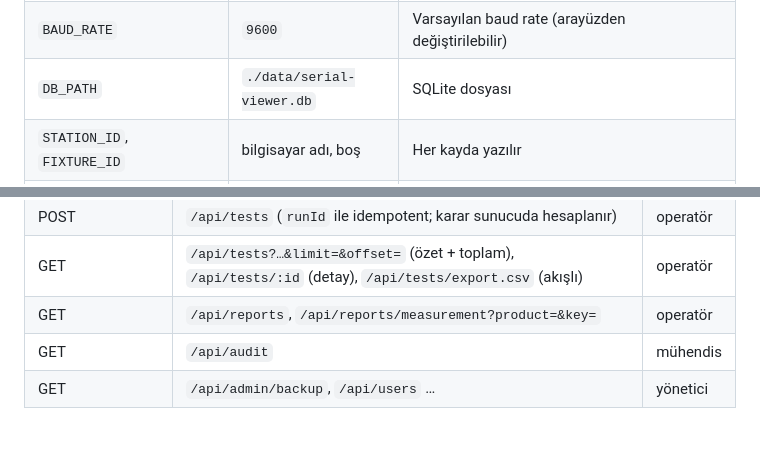
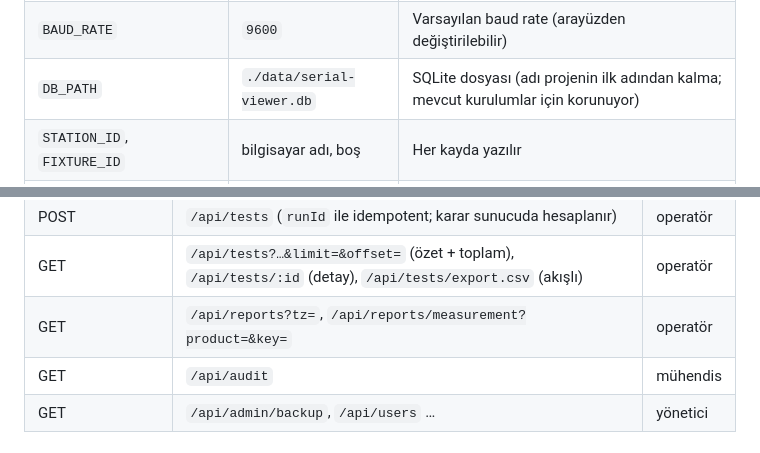
Before and after one commit to sahintaha/serial-web-viewer, a Markdown page: README.tr.md, 2 parts joined by grey strips. GitHub-like rendering.

```diff
--- a/README.tr.md
+++ b/README.tr.md
@@ -119,7 +119,7 @@ Konsolda `İlk kurulum: … kurulum kodu: XXXX` satırını görün, `http://loc
 |---|---|---|
 | `PORT` / `HOST` | `3000` / `127.0.0.1` | `0.0.0.0` yapılırsa ağdaki herkes arayüze ulaşır; o durumda önüne HTTPS'li bir ters vekil koyun |
 | `BAUD_RATE` | `9600` | Varsayılan baud rate (arayüzden değiştirilebilir) |
-| `DB_PATH` | `./data/serial-viewer.db` | SQLite dosyası |
+| `DB_PATH` | `./data/serial-viewer.db` | SQLite dosyası (adı projenin ilk adından kalma; mevcut kurulumlar için korunuyor) |
 | `STATION_ID`, `FIXTURE_ID` | bilgisayar adı, boş | Her kayda yazılır |
 | `CALIBRATION_ID`, `CALIBRATION_DUE` | boş | Kalibrasyon kaydı; son tarih geçtiyse gerçek kart testi reddedilir |
 | `BUILD_SHA` | boş | Kayıtlardaki uygulama sürümüne eklenir |
@@ -209,7 +210,7 @@ Tüm uçlar oturum ister (`/health` hariç). Hatalar `{ errors: [...], code? }`
 | POST | `/api/runs` (rezervasyon), `/api/runs/:runId/abandon` | operatör |
 | POST | `/api/tests` (`runId` ile idempotent; karar sunucuda hesaplanır) | operatör |
 | GET | `/api/tests?…&limit=&offset=` (özet + toplam), `/api/tests/:id` (detay), `/api/tests/export.csv` (akışlı) | operatör |
-| GET | `/api/reports`, `/api/reports/measurement?product=&key=` | operatör |
+| GET | `/api/reports?tz=`, `/api/reports/measurement?product=&key=` | operatör |
 | GET | `/api/audit` | mühendis |
 | GET | `/api/admin/backup`, `/api/users` … | yönetici |
 
```
Also changed, not shown: other parts of README.tr.md (+5 -4 lines), docs/screenshots/products-dark.png, docs/screenshots/reports.png, docs/screenshots/station.png, docs/screenshots/test-detail.png.
